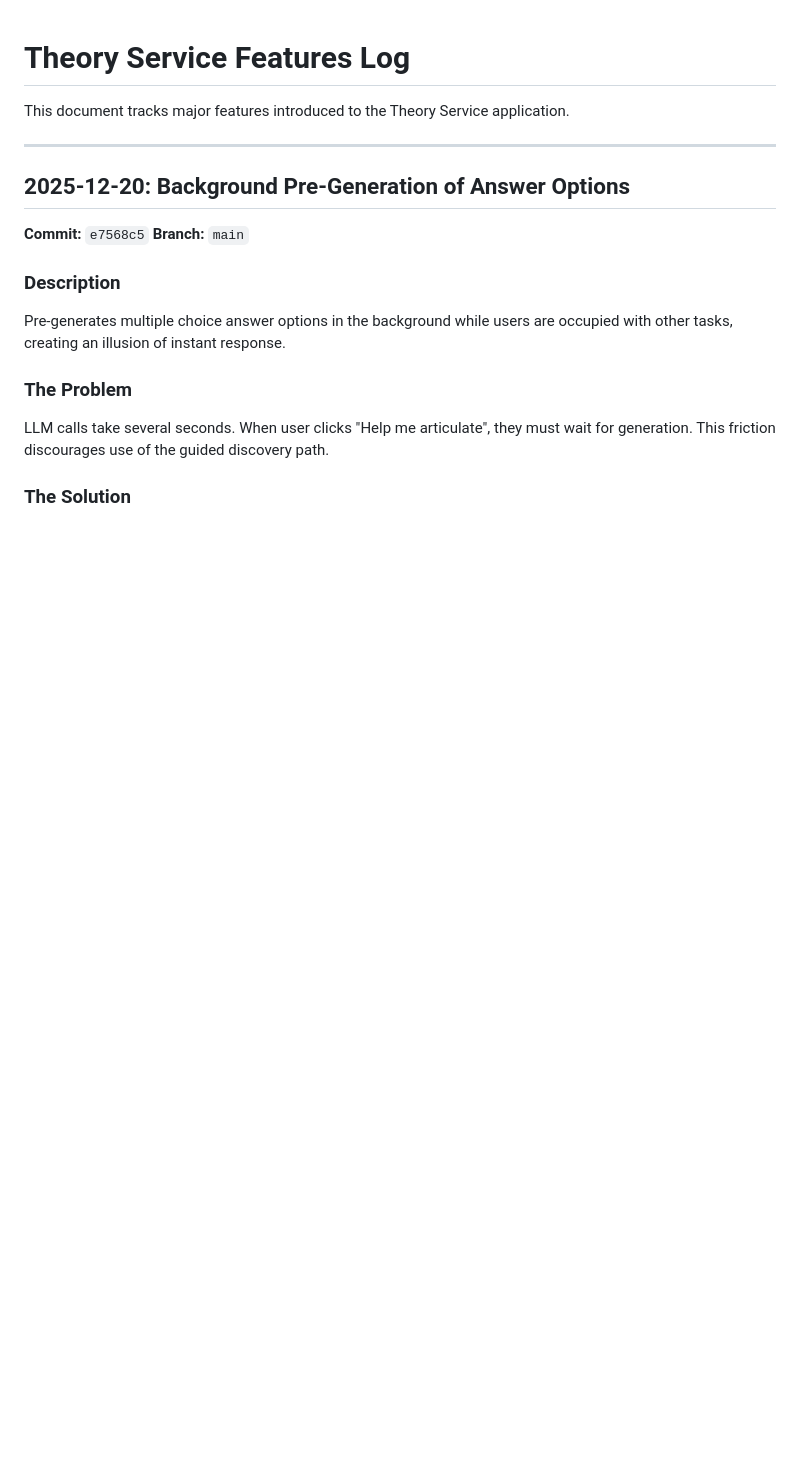
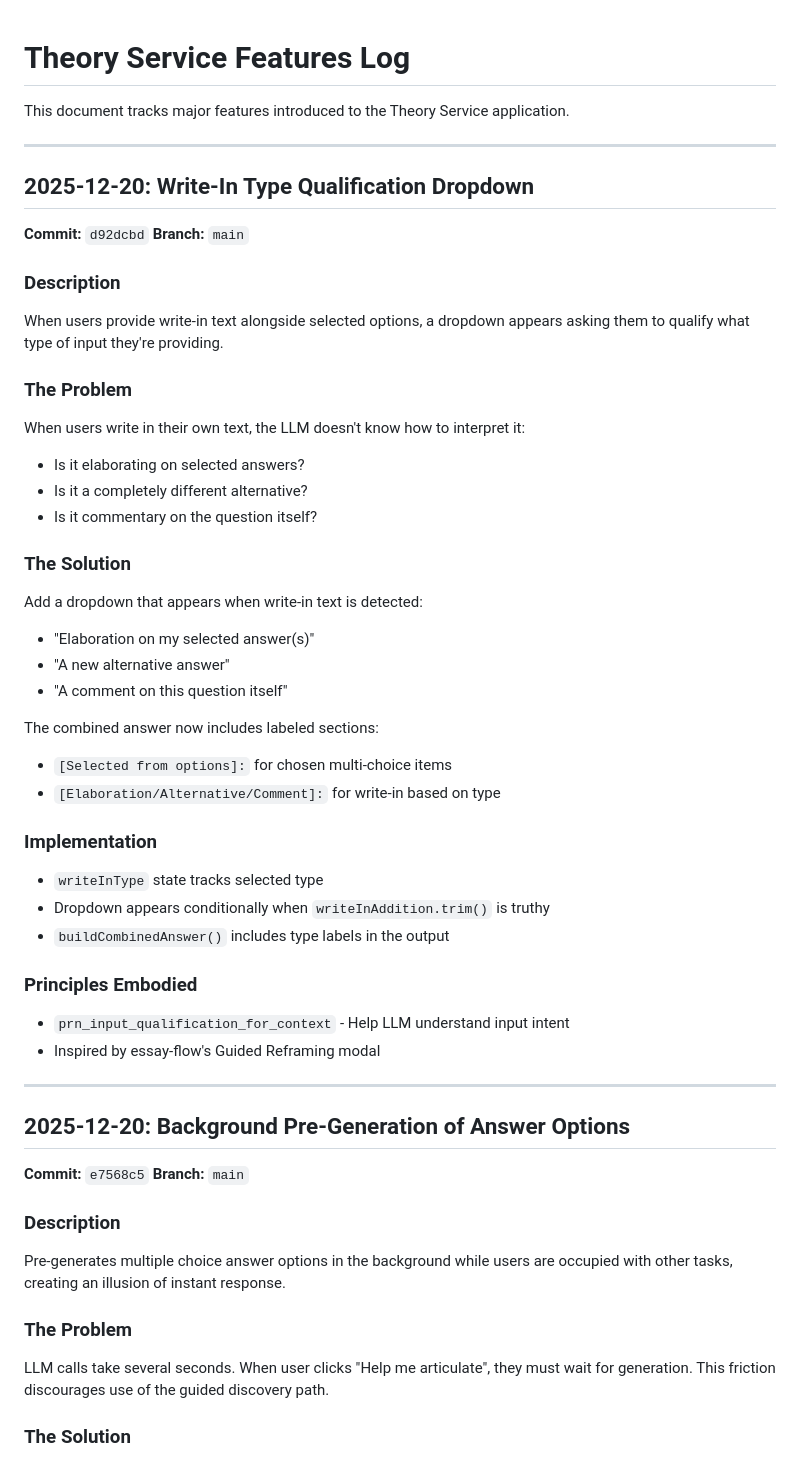
Before and after one commit to yauhenio2025/theory-service, a Markdown page: documentation/features-log.md, the part around the change. Rendered like a GitHub page; blank space fills up the shorter version.

Commit message:
Document write-in qualification dropdown feature
🤖 Generated with [Claude Code](https://claude.com/claude-code)

Co-Authored-By: Claude Opus 4.5 <noreply@anthropic.com>

```diff
--- a/documentation/features-log.md
+++ b/documentation/features-log.md
@@ -1,6 +1,41 @@
 # Theory Service Features Log
 
 This document tracks major features introduced to the Theory Service application.
+
+---
+
+## 2025-12-20: Write-In Type Qualification Dropdown
+
+**Commit:** `d92dcbd`
+**Branch:** `main`
+
+### Description
+When users provide write-in text alongside selected options, a dropdown appears asking them to qualify what type of input they're providing.
+
+### The Problem
+When users write in their own text, the LLM doesn't know how to interpret it:
+- Is it elaborating on selected answers?
+- Is it a completely different alternative?
+- Is it commentary on the question itself?
+
+### The Solution
+Add a dropdown that appears when write-in text is detected:
+- "Elaboration on my selected answer(s)"
+- "A new alternative answer"
+- "A comment on this question itself"
+
+The combined answer now includes labeled sections:
+- `[Selected from options]:` for chosen multi-choice items
+- `[Elaboration/Alternative/Comment]:` for write-in based on type
+
+### Implementation
+- `writeInType` state tracks selected type
+- Dropdown appears conditionally when `writeInAddition.trim()` is truthy
+- `buildCombinedAnswer()` includes type labels in the output
+
+### Principles Embodied
+- `prn_input_qualification_for_context` - Help LLM understand input intent
+- Inspired by essay-flow's Guided Reframing modal
 
 ---
 
```
